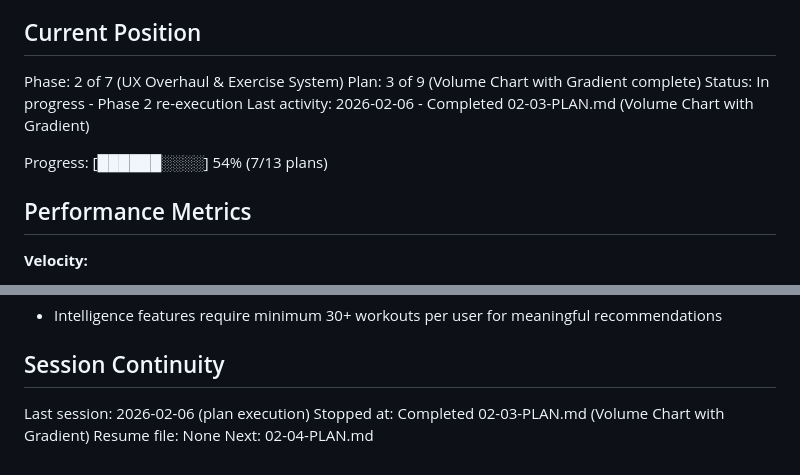
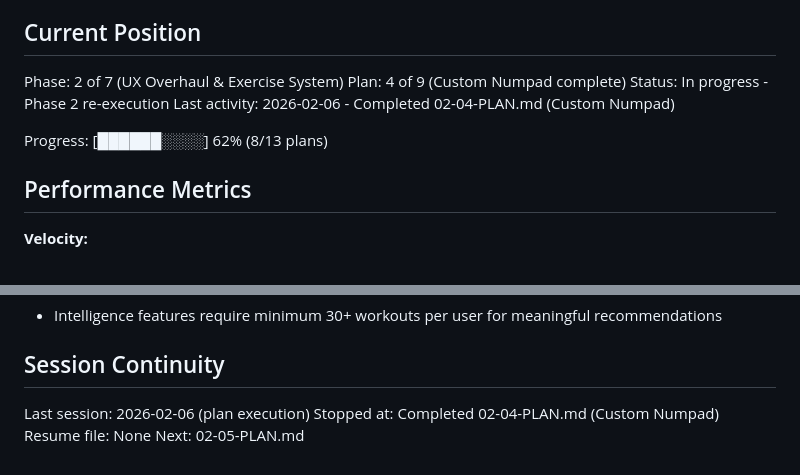
Before and after one commit to JesperMorais/LagomStronk, a Markdown page: .planning/STATE.md, 2 parts joined by grey strips. Rendered like a GitHub page.

Commit message:
docs(02-04): complete Custom Numpad plan
Tasks completed: 5/5
- Add numpad HTML structure
- Add numpad CSS styles
- Create numpad JavaScript functions
- Integrate with inline set inputs
- Verify all functionality works

SUMMARY: .planning/phases/02-ux-overhaul-exercise-system/02-04-SUMMARY.md

```diff
--- a/.planning/STATE.md
+++ b/.planning/STATE.md
@@ -10,11 +10,11 @@ See: .planning/REQUIREMENTS.md (updated 2026-02-05)
 ## Current Position
 
 Phase: 2 of 7 (UX Overhaul & Exercise System)
-Plan: 3 of 9 (Volume Chart with Gradient complete)
+Plan: 4 of 9 (Custom Numpad complete)
 Status: In progress - Phase 2 re-execution
-Last activity: 2026-02-06 - Completed 02-03-PLAN.md (Volume Chart with Gradient)
+Last activity: 2026-02-06 - Completed 02-04-PLAN.md (Custom Numpad)
 
-Progress: [██████░░░░] 54% (7/13 plans)
+Progress: [██████░░░░] 62% (8/13 plans)
 
 ## Performance Metrics
 
@@ -116,6 +116,6 @@ None yet.
 ## Session Continuity
 
 Last session: 2026-02-06 (plan execution)
-Stopped at: Completed 02-03-PLAN.md (Volume Chart with Gradient)
+Stopped at: Completed 02-04-PLAN.md (Custom Numpad)
 Resume file: None
-Next: 02-04-PLAN.md
+Next: 02-05-PLAN.md
```
Also changed, not shown: 1 other file.
